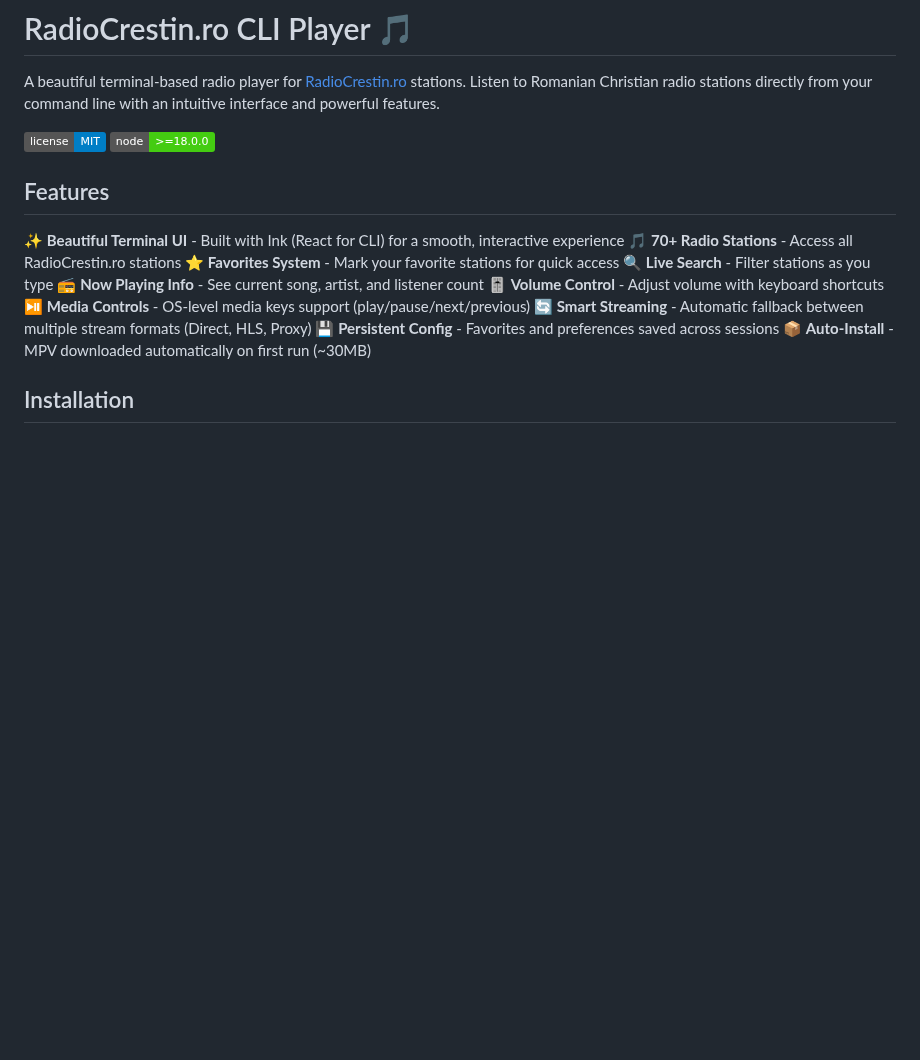
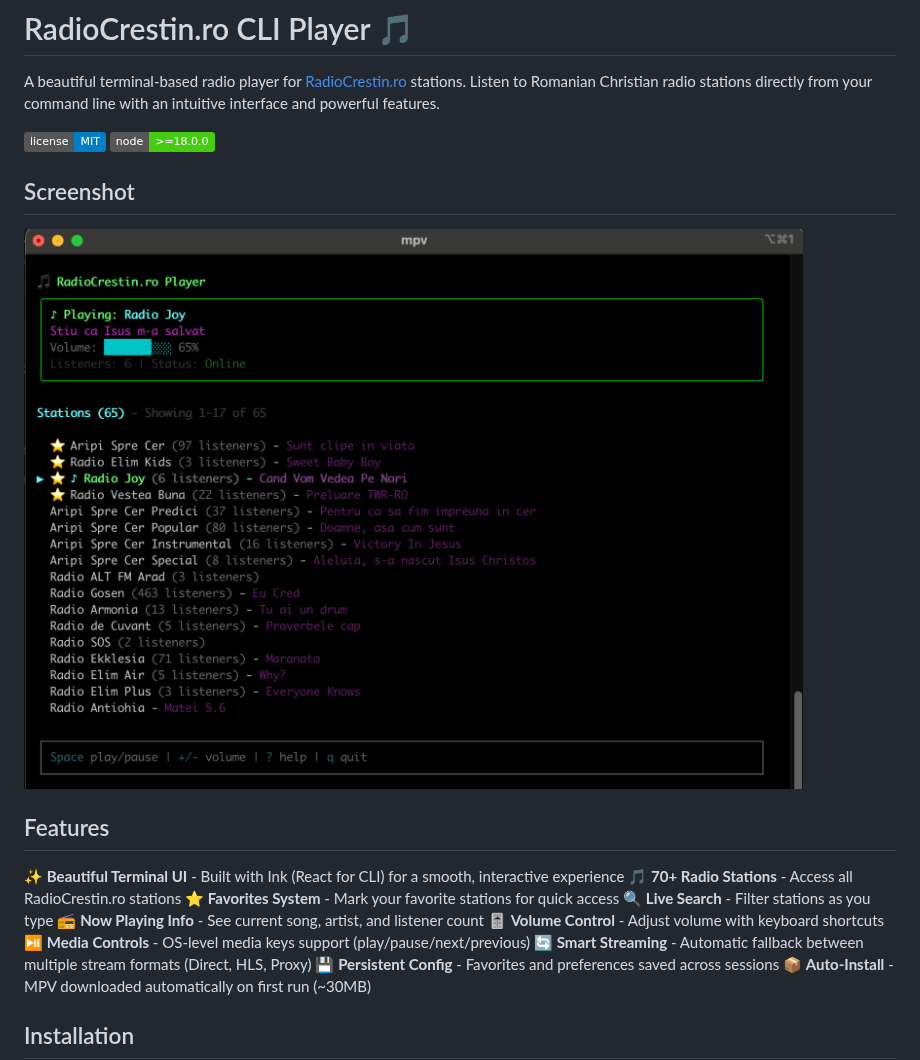
Before and after one commit to radio-crestin/radiocrestin-cli, a Markdown page: README.md, the part around the change. Rendered like a GitHub page; pictures changed too: screenshots/screenshot.png (added); badges without logos; blank space fills up the shorter version.

Commit message:
docs(readme): add project screenshot

```diff
--- a/README.md
+++ b/README.md
@@ -4,6 +4,10 @@ A beautiful terminal-based radio player for [RadioCrestin.ro](https://radiocrest
 
 ![License](https://img.shields.io/badge/license-MIT-blue.svg)
 ![Node](https://img.shields.io/badge/node-%3E%3D18.0.0-brightgreen.svg)
+
+## Screenshot
+
+![RadioCrestin.ro CLI Player](screenshots/screenshot.png)
 
 ## Features
 
```
